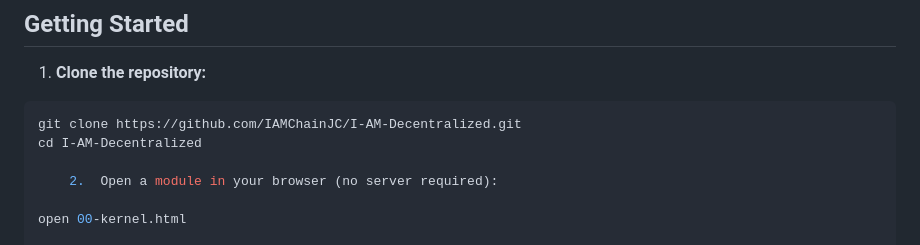
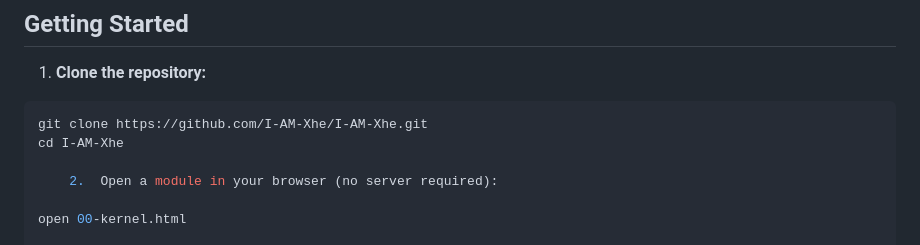
Before and after one commit to I-AM-Xhe/I-AM-Xhe, a Markdown page: README.md, the part around the change. GitHub-like rendering.

Commit message:
Update repository clone instructions in README

````diff
--- a/README.md
+++ b/README.md
@@ -46,8 +46,8 @@ The system is browser-first but not bound to the browser, supporting offline-fir
 1. **Clone the repository:**
 
 ```bash
-git clone https://github.com/IAMChainJC/I-AM-Decentralized.git
-cd I-AM-Decentralized
+git clone https://github.com/I-AM-Xhe/I-AM-Xhe.git
+cd I-AM-Xhe
 
 	2.	Open a module in your browser (no server required):
 
````
